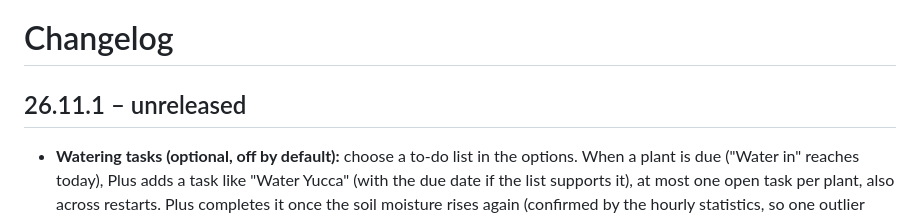
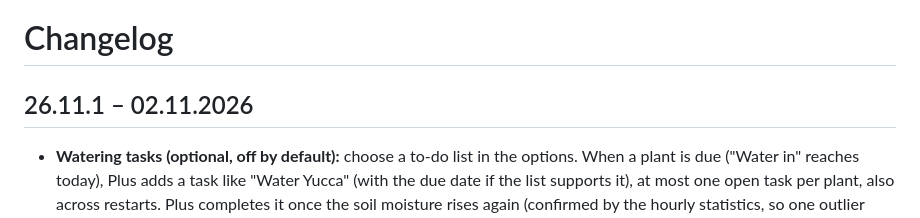
Before and after one commit to SH1FT-W/pflanzenmonitor-plus, a Markdown page: CHANGELOG.md, the part around the change. GitHub-like rendering.

Commit message:
Changelog: release date 26.11.1
Co-Authored-By: Claude Opus 5.5 <noreply@anthropic.com>
Claude-Session: https://claude.ai/code/session_01TLmTtV1SSaFM6LuTYyp7mZ

```diff
--- a/CHANGELOG.md
+++ b/CHANGELOG.md
@@ -1,6 +1,6 @@
 # Changelog
 
-## 26.11.1 – unreleased
+## 26.11.1 – 02.11.2026
 
 - **Watering tasks (optional, off by default):** choose a to-do list in the options. When a plant is due ("Water in"
   reaches today), Plus adds a task like "Water Yucca" (with the due date if the list supports it),
```
